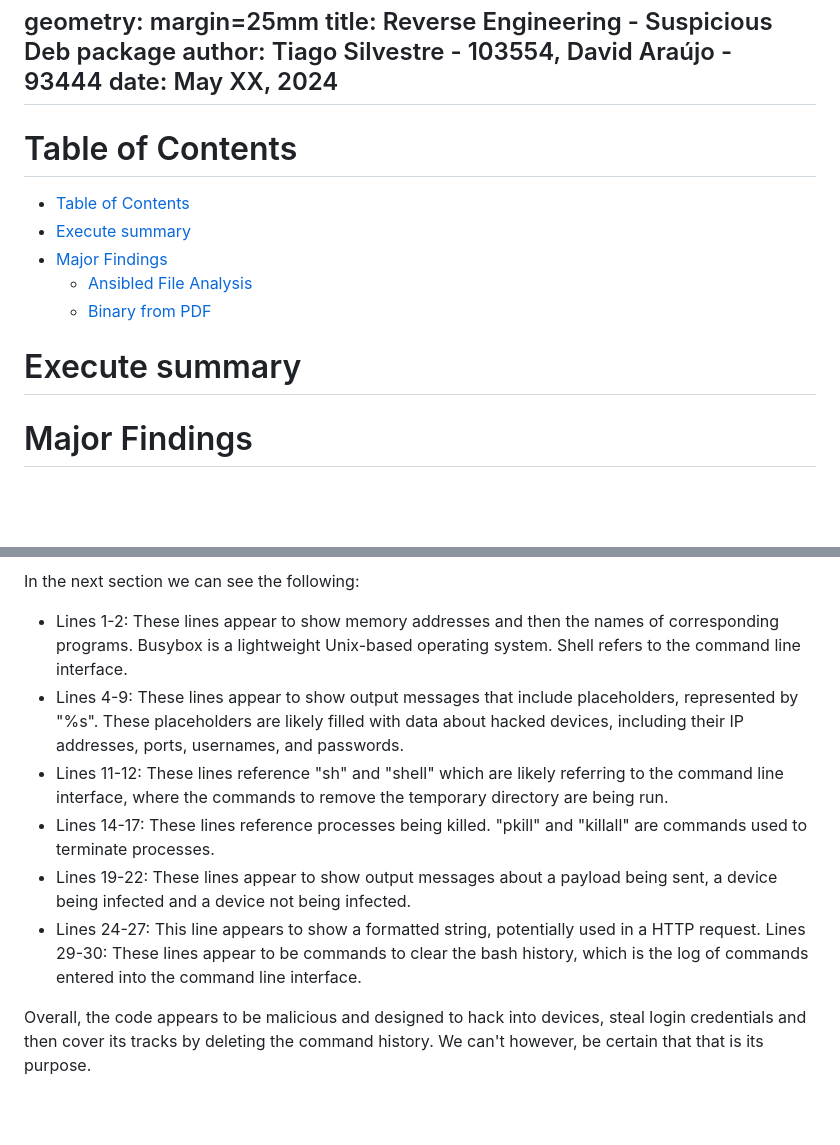
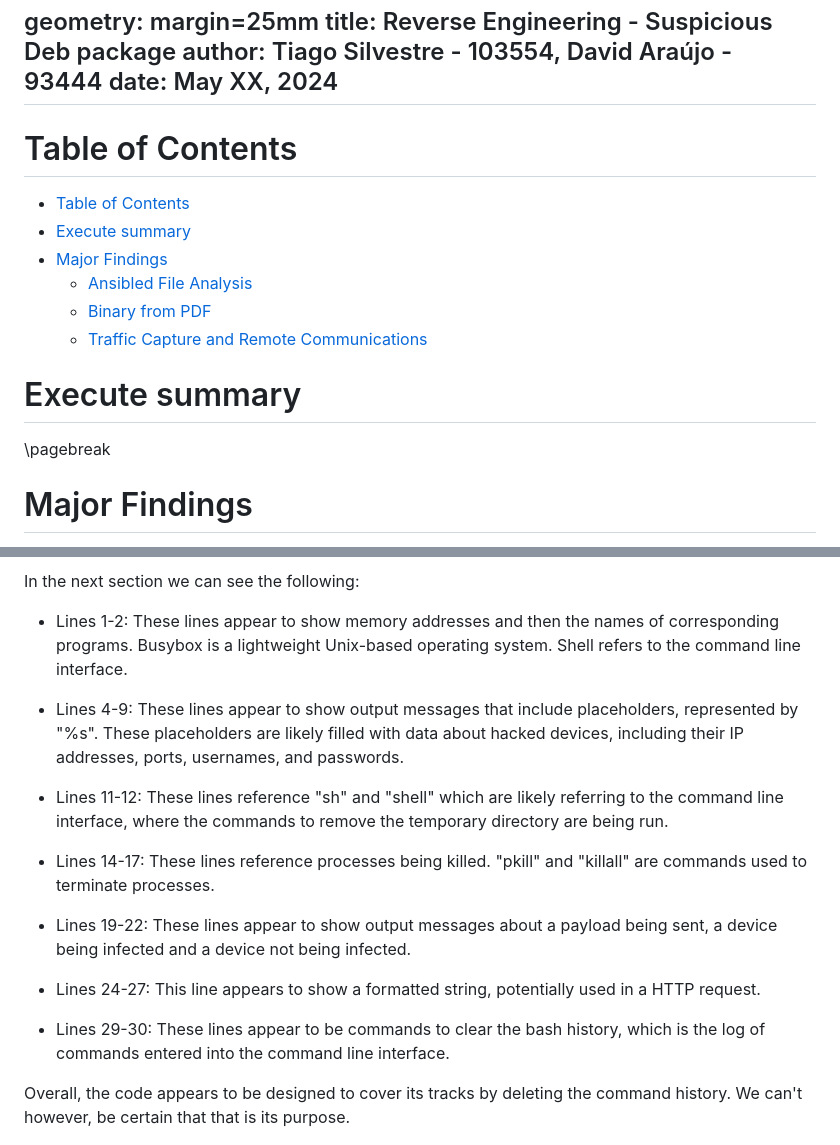
Before and after one commit to davidjosearaujo/re-sus-deb-package, a Markdown page: docs/Report.md, 2 parts joined by grey strips. Drawn GitHub-style; blank space fills up the shorter version.

```diff
--- a/docs/Report.md
+++ b/docs/Report.md
@@ -21,17 +21,20 @@ author: Tiago Silvestre - 103554, David Araújo - 93444
 date: May XX, 2024
 ---
 
+
 # Table of Contents
 - [Table of Contents](#table-of-contents)
 - [Execute summary](#execute-summary)
 - [Major Findings](#major-findings)
   - [Ansibled File Analysis](#ansibled-file-analysis)
   - [Binary from PDF](#binary-from-pdf)
-
+  - [Traffic Capture and Remote Communications](#traffic-capture-and-remote-communications)
 
 # Execute summary
 
-<!-- TODO -->
+
+
+\pagebreak
 
 # Major Findings
 
@@ -114,15 +117,22 @@ As we progress through the list of strings, we eventually observe the utilizatio
 ![Yet another download](./images/16_03_malware_strings.png)
 
 In the next section we can see the following:
+
 - Lines 1-2: These lines appear to show memory addresses and then the names of corresponding programs. Busybox is a lightweight Unix-based operating system. Shell refers to the command line interface.
+
 - Lines 4-9: These lines appear to show output messages that include placeholders, represented by "%s". These placeholders are likely filled with data about hacked devices, including their IP addresses, ports, usernames, and passwords.
+
 - Lines 11-12: These lines reference "sh" and "shell" which are likely referring to the command line interface, where the commands to remove the temporary directory are being run.
+
 - Lines 14-17: These lines reference processes being killed. "pkill" and "killall" are commands used to terminate processes.
+
 - Lines 19-22: These lines appear to show output messages about a payload being sent, a device being infected and a device not being infected.
+
 - Lines 24-27: This line appears to show a formatted string, potentially used in a HTTP request.
-Lines 29-30: These lines appear to be commands to clear the bash history, which is the log of commands entered into the command line interface.
 
-Overall, the code appears to be malicious and designed to hack into devices, steal login credentials and then cover its tracks by deleting the command history. We can't however, be certain that that is its purpose.
+- Lines 29-30: These lines appear to be commands to clear the bash history, which is the log of commands entered into the command line interface.
+
+Overall, the code appears to be designed to cover its tracks by deleting the command history. We can't however, be certain that that is its purpose.
 
 ![Python SSH library](./images/16_05_malware_strings.png)
 
```
Also changed, not shown: other parts of docs/Report.md (+19 -3 lines), docs/images/18_01_traffic_capture.png (added), docs/images/18_02_waiting.png (added), 3 other files.
